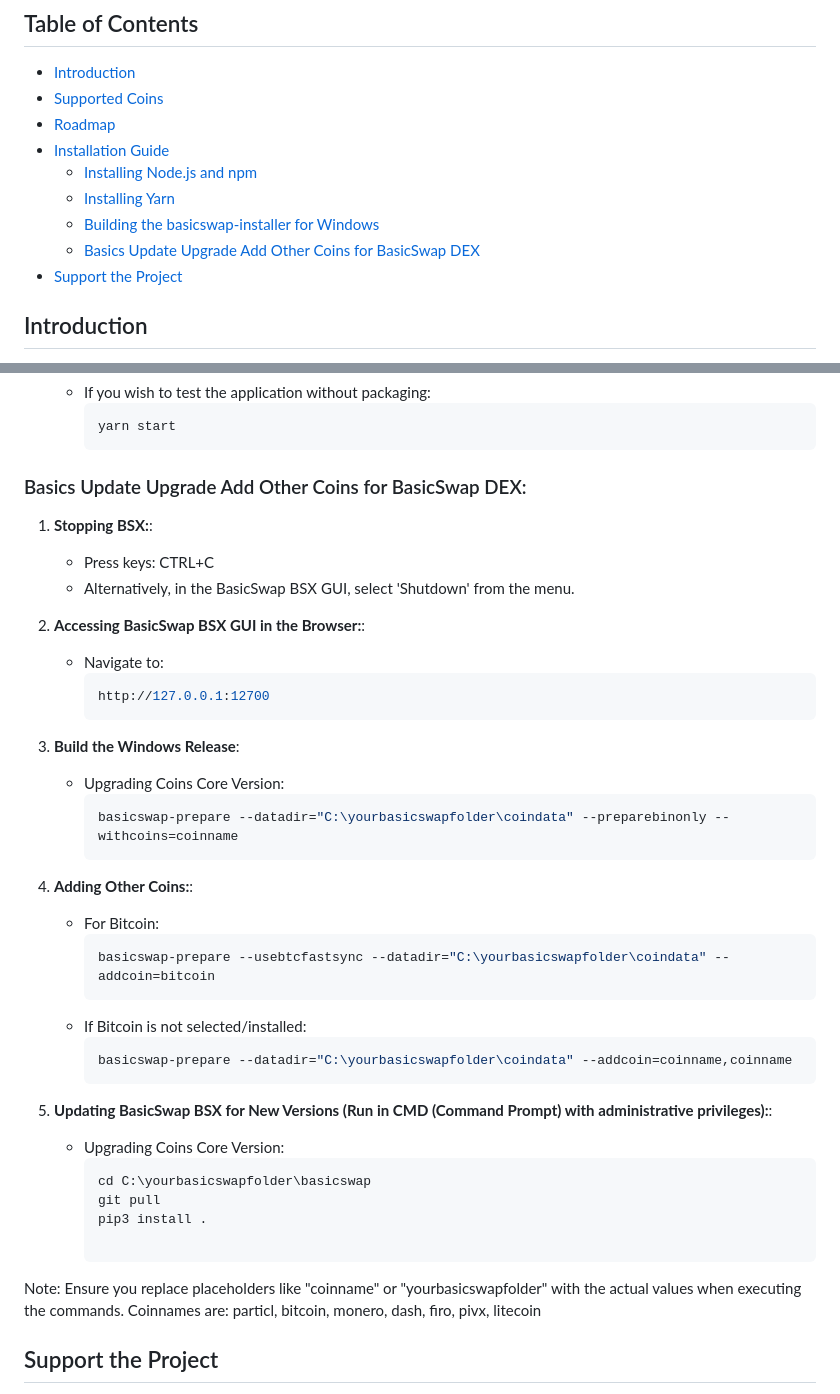
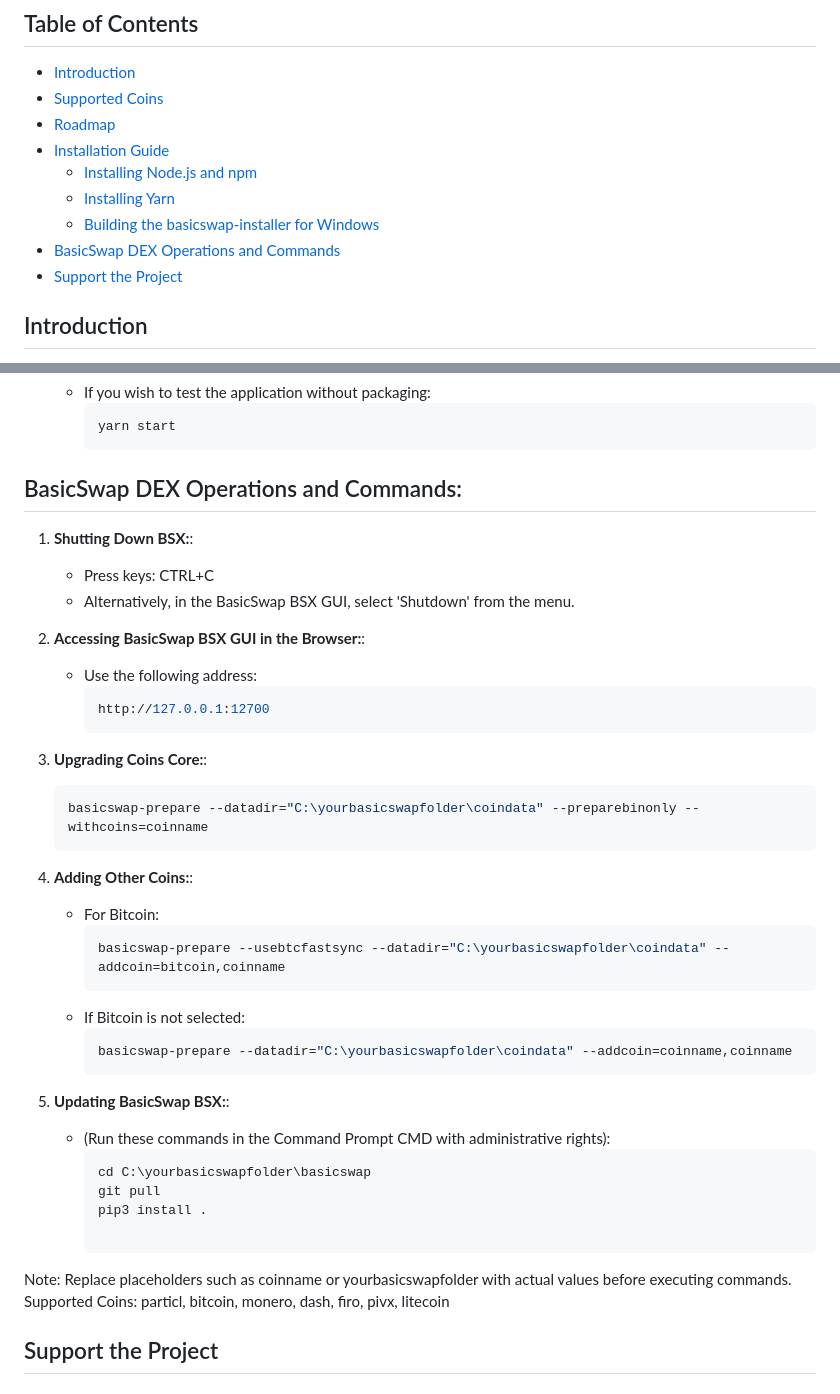
Before and after one commit to gerlofvanek/basicswap-installation-GUI, a Markdown page: README.md, 2 parts joined by grey strips. Rendered like a GitHub page.

Commit message:
GIT: Update README.md

````diff
--- a/README.md
+++ b/README.md
@@ -11,7 +11,7 @@
   - [Installing Node.js and npm](#installing-nodejs-and-npm)
   - [Installing Yarn](#installing-yarn)
   - [Building the basicswap-installer for Windows](#building-the-basicswap-installer-for-windows)
-  - [Basics Update Upgrade Add Other Coins for BasicSwap DEX](#basics-update-upgrade-add-other-coins-for-basicswap-dex)
+- [BasicSwap DEX Operations and Commands](#basicSwap-dex-operations-and-commands)
 - [Support the Project](#support-the-project)
 
 
@@ -123,20 +123,19 @@ Are you looking for a hassle-free way to install [BasicSwap](https://basicswapde
      yarn start
      ```
 
-### Basics Update Upgrade Add Other Coins for BasicSwap DEX:
+## BasicSwap DEX Operations and Commands:
 
-1. **Stopping BSX:**:
+1. **Shutting Down BSX:**:
    - Press keys: CTRL+C
    - Alternatively, in the BasicSwap BSX GUI, select 'Shutdown' from the menu.
 
 2. **Accessing BasicSwap BSX GUI in the Browser:**:
-   - Navigate to:
+   - Use the following address:
      ```bash
      http://127.0.0.1:12700
      ```
 
-3. **Build the Windows Release**:
-   - Upgrading Coins Core Version:
+3. **Upgrading Coins Core:**:
      ```bash
      basicswap-prepare --datadir="C:\yourbasicswapfolder\coindata" --preparebinonly --withcoins=coinname
      ```
@@ -144,22 +143,22 @@ Are you looking for a hassle-free way to install [BasicSwap](https://basicswapde
 4. **Adding Other Coins:**:
    - For Bitcoin:
      ```bash
-     basicswap-prepare --usebtcfastsync --datadir="C:\yourbasicswapfolder\coindata" --addcoin=bitcoin
+     basicswap-prepare --usebtcfastsync --datadir="C:\yourbasicswapfolder\coindata" --addcoin=bitcoin,coinname
      ```
-   - If Bitcoin is not selected/installed:
+   - If Bitcoin is not selected:
      ```bash
      basicswap-prepare --datadir="C:\yourbasicswapfolder\coindata" --addcoin=coinname,coinname
      ```
 
-5. **Updating BasicSwap BSX for New Versions (Run in CMD (Command Prompt) with administrative privileges):**:
-   - Upgrading Coins Core Version:
+5. **Updating BasicSwap BSX:**:
+   - (Run these commands in the Command Prompt CMD with administrative rights):
      ```bash
      cd C:\yourbasicswapfolder\basicswap
      git pull
      pip3 install .
 
      ```
-Note: Ensure you replace placeholders like "coinname" or "yourbasicswapfolder" with the actual values when executing the commands. Coinnames are: particl, bitcoin, monero, dash, firo, pivx, litecoin
+Note: Replace placeholders such as coinname or yourbasicswapfolder with actual values before executing commands. Supported Coins: particl, bitcoin, monero, dash, firo, pivx, litecoin
 
 
 ## Support the Project
````
